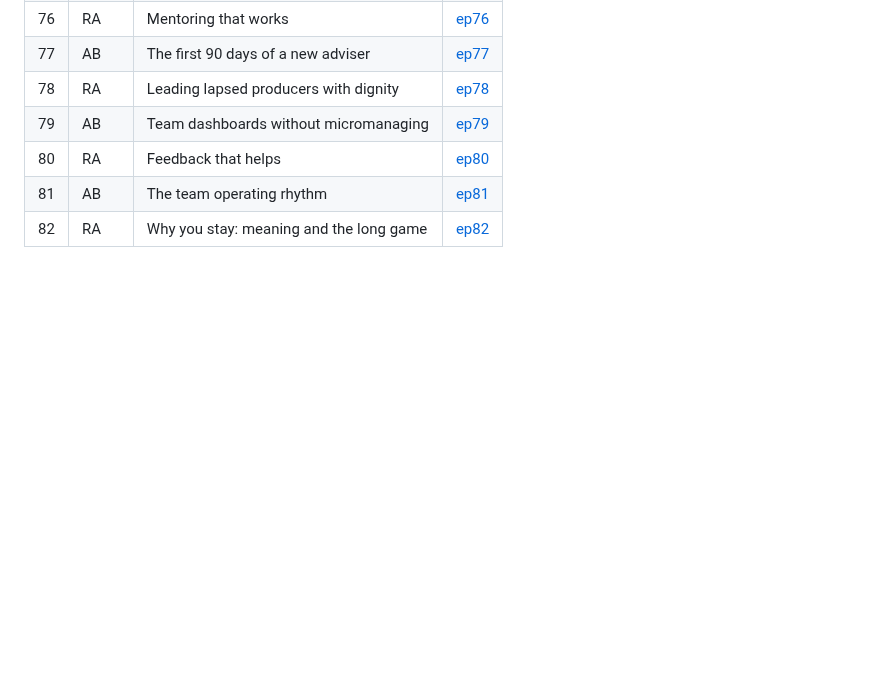
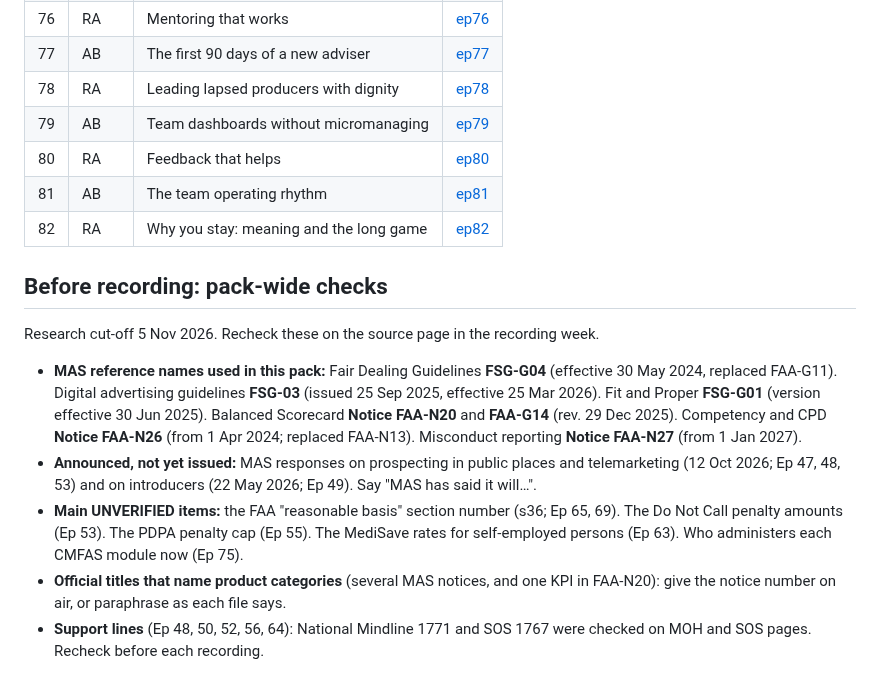
Before and after one commit to jasondporganisation/dream-planners-agency, a Markdown page: content/podcast-research-advisers/INDEX.md, the part around the change. Drawn GitHub-style; blank space fills up the shorter version.

Commit message:
Adviser pack: Theme 3 complete (Ep 65-73); pack-wide pre-recording checks in INDEX
Co-Authored-By: Claude Opus 5.5 <noreply@anthropic.com>
Claude-Session: https://claude.ai/code/session_01By9bzw7xAe7tSRk3qdKDnC

```diff
--- a/content/podcast-research-advisers/INDEX.md
+++ b/content/podcast-research-advisers/INDEX.md
@@ -54,3 +54,11 @@ Tracks alternate: **AB** = The Agency Blueprint (odd episodes), **RA** = The Res
 | 80 | RA | Feedback that helps | [ep80](ep80-feedback.md) |
 | 81 | AB | The team operating rhythm | [ep81](ep81-operating-rhythm.md) |
 | 82 | RA | Why you stay: meaning and the long game | [ep82](ep82-meaning-long-game.md) |
+
+## Before recording: pack-wide checks
+Research cut-off 5 Nov 2026. Recheck these on the source page in the recording week.
+- **MAS reference names used in this pack:** Fair Dealing Guidelines **FSG-G04** (effective 30 May 2024, replaced FAA-G11). Digital advertising guidelines **FSG-03** (issued 25 Sep 2025, effective 25 Mar 2026). Fit and Proper **FSG-G01** (version effective 30 Jun 2025). Balanced Scorecard **Notice FAA-N20** and **FAA-G14** (rev. 29 Dec 2025). Competency and CPD **Notice FAA-N26** (from 1 Apr 2024; replaced FAA-N13). Misconduct reporting **Notice FAA-N27** (from 1 Jan 2027).
+- **Announced, not yet issued:** MAS responses on prospecting in public places and telemarketing (12 Oct 2026; Ep 47, 48, 53) and on introducers (22 May 2026; Ep 49). Say "MAS has said it will…".
+- **Main UNVERIFIED items:** the FAA "reasonable basis" section number (s36; Ep 65, 69). The Do Not Call penalty amounts (Ep 53). The PDPA penalty cap (Ep 55). The MediSave rates for self-employed persons (Ep 63). Who administers each CMFAS module now (Ep 75).
+- **Official titles that name product categories** (several MAS notices, and one KPI in FAA-N20): give the notice number on air, or paraphrase as each file says.
+- **Support lines** (Ep 48, 50, 52, 56, 64): National Mindline 1771 and SOS 1767 were checked on MOH and SOS pages. Recheck before each recording.
```
